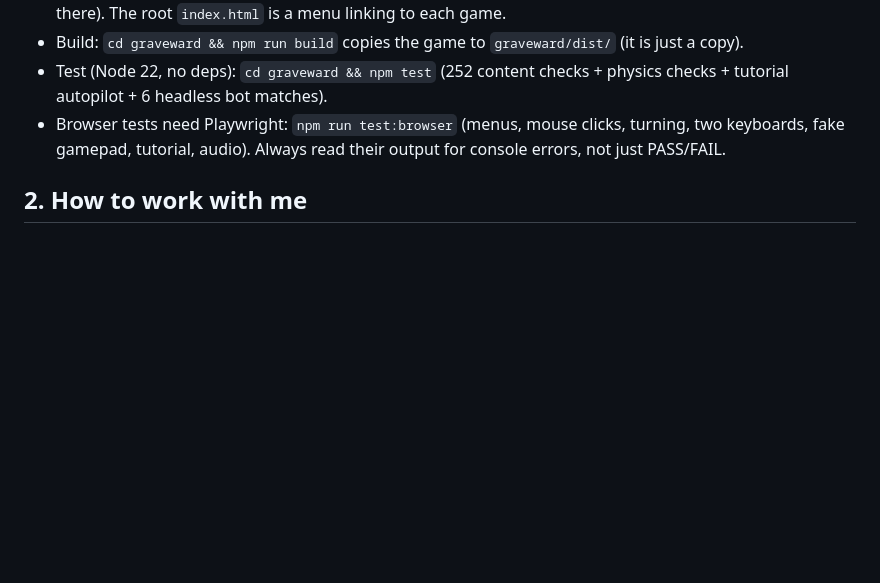
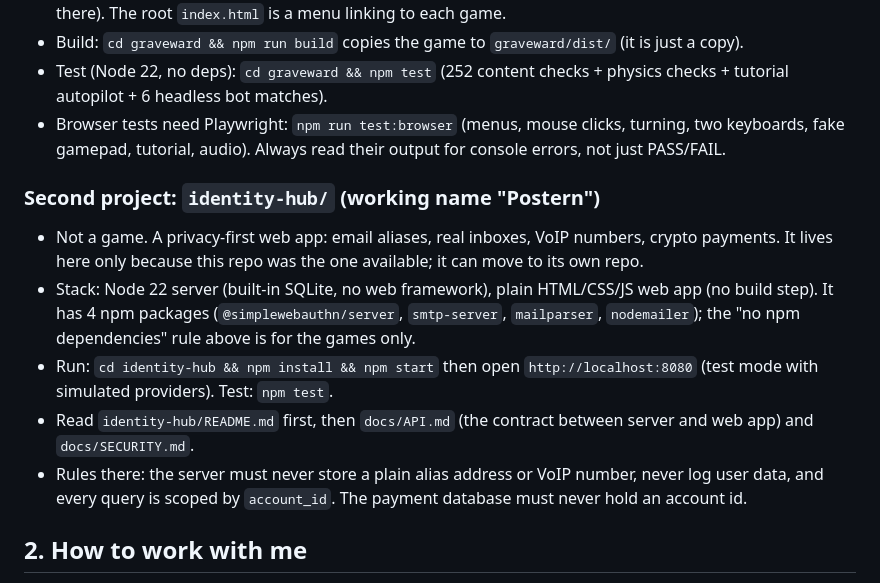
Before and after one commit to BobRoss214/Games, a Markdown page: CLAUDE.md, the part around the change. Rendered like a GitHub page; blank space fills up the shorter version.

```diff
--- a/CLAUDE.md
+++ b/CLAUDE.md
@@ -11,6 +11,13 @@ Read this at the start of every session. Update it when reality changes.
 - Build: `cd graveward && npm run build` copies the game to `graveward/dist/` (it is just a copy).
 - Test (Node 22, no deps): `cd graveward && npm test` (252 content checks + physics checks + tutorial autopilot + 6 headless bot matches).
 - Browser tests need Playwright: `npm run test:browser` (menus, mouse clicks, turning, two keyboards, fake gamepad, tutorial, audio). Always read their output for console errors, not just PASS/FAIL.
+
+### Second project: `identity-hub/` (working name "Postern")
+- Not a game. A privacy-first web app: email aliases, real inboxes, VoIP numbers, crypto payments. It lives here only because this repo was the one available; it can move to its own repo.
+- Stack: Node 22 server (built-in SQLite, no web framework), plain HTML/CSS/JS web app (no build step). It has 4 npm packages (`@simplewebauthn/server`, `smtp-server`, `mailparser`, `nodemailer`); the "no npm dependencies" rule above is for the games only.
+- Run: `cd identity-hub && npm install && npm start` then open `http://localhost:8080` (test mode with simulated providers). Test: `npm test`.
+- Read `identity-hub/README.md` first, then `docs/API.md` (the contract between server and web app) and `docs/SECURITY.md`.
+- Rules there: the server must never store a plain alias address or VoIP number, never log user data, and every query is scoped by `account_id`. The payment database must never hold an account id.
 
 ## 2. How to work with me
 
```
Also changed, not shown: identity-hub/docs/SECURITY.md (added, +107 -0 lines).
